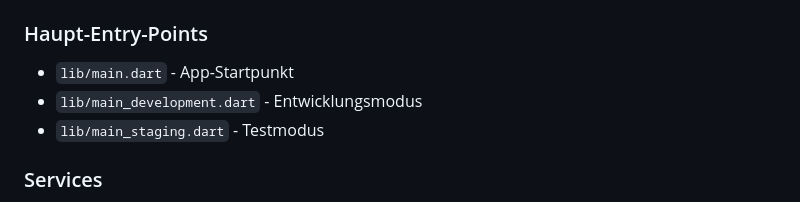
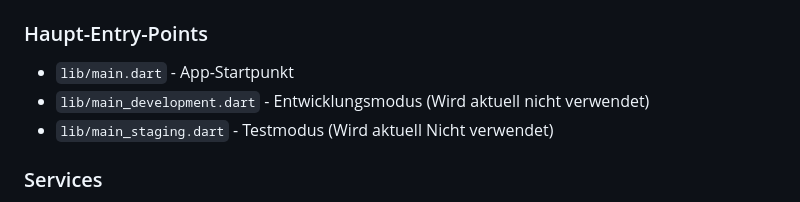
Before and after one commit to codePenta/HotPotato, a Markdown page: README_DEVELOPER.md, the part around the change. Rendered like a GitHub page.

Commit message:
docs(readme_developer.md): more precise description for section 'Haupt-Entry-Points'
Before, inside the contents of README_DEVELOPER.md, the main entry points where just bluntly listed
for the sake of completeness. Now I added additional information, whether an entry point is actually
used or not.

```diff
--- a/README_DEVELOPER.md
+++ b/README_DEVELOPER.md
@@ -149,8 +149,8 @@ Definiert das gesamte Farbschema:
 
 ### Haupt-Entry-Points
 - `lib/main.dart` - App-Startpunkt
-- `lib/main_development.dart` - Entwicklungsmodus
-- `lib/main_staging.dart` - Testmodus
+- `lib/main_development.dart` - Entwicklungsmodus (Wird aktuell nicht verwendet)
+- `lib/main_staging.dart` - Testmodus (Wird aktuell Nicht verwendet)
 
 ### Services
 - `lib/data/service/math_challenge_service.dart` - Aufgaben generieren
```
